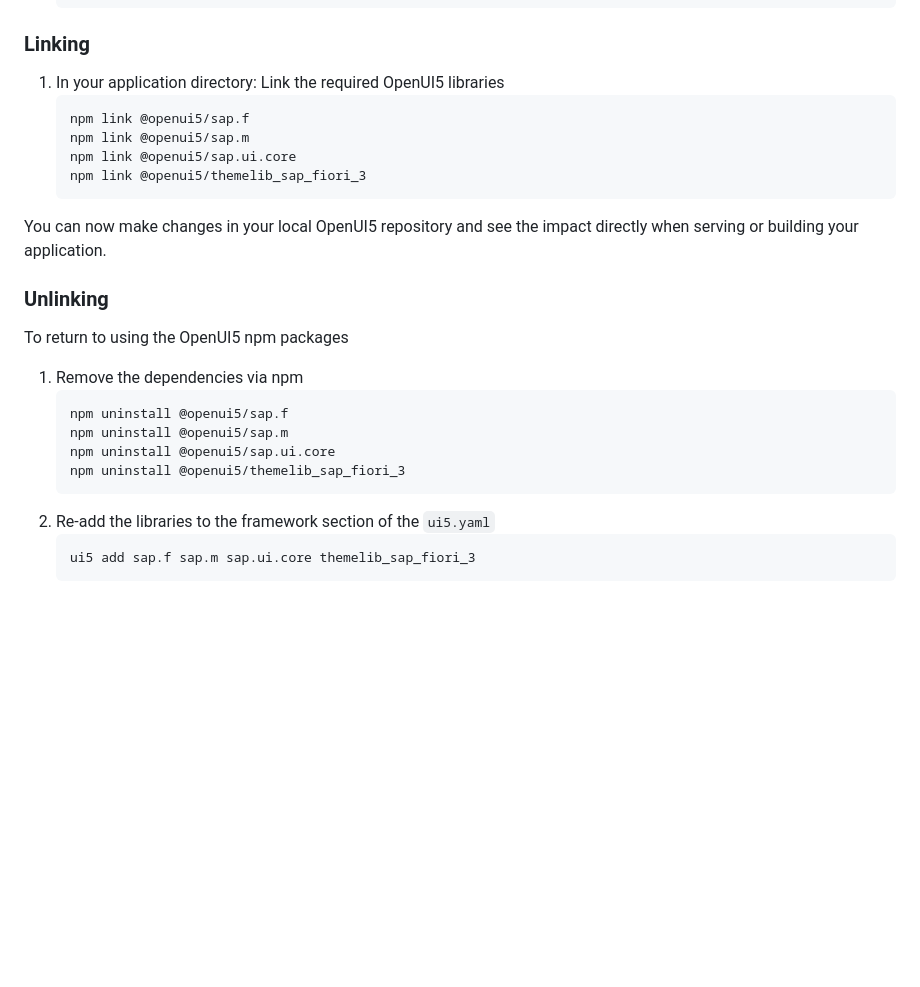
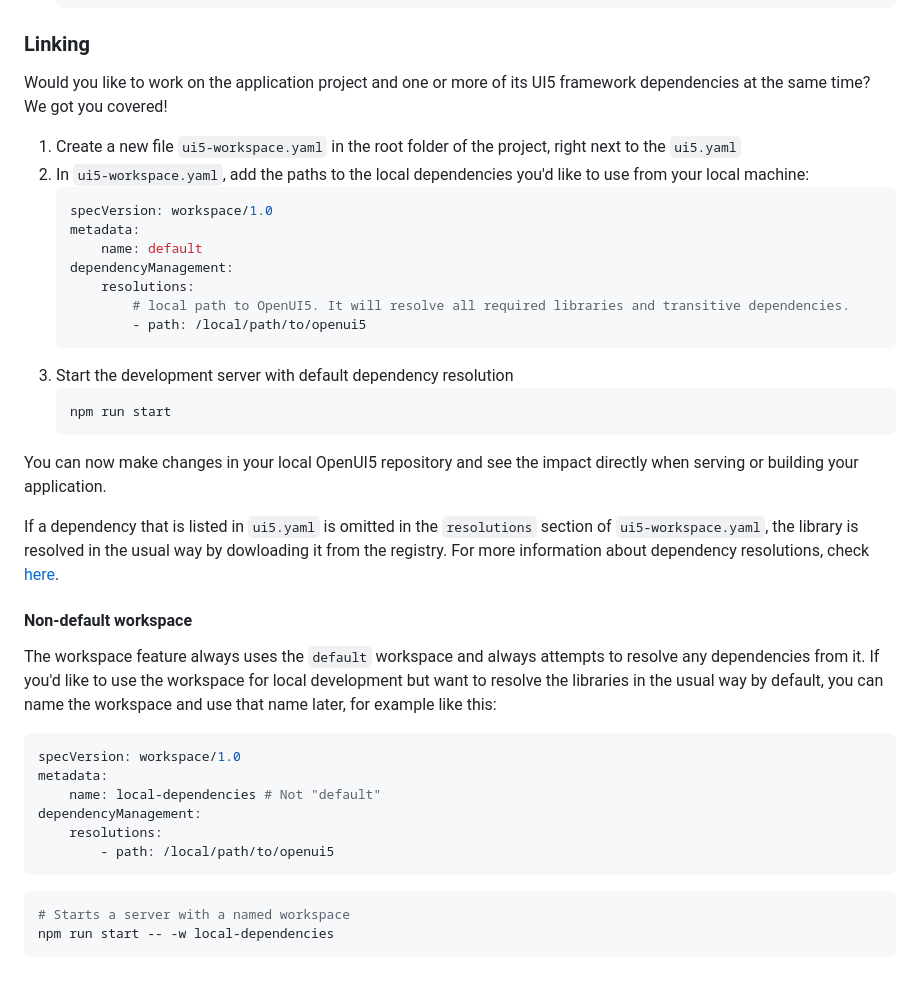
Before and after one commit to doeliang-take2/SAPUI5-tutirial, a Markdown page: README.md, the part around the change. Rendered like a GitHub page; blank space fills up the shorter version.

Commit message:
[INTERNAL] Update documentation with workspaces (#196)
JIRA: CPOUI5FOUNDATION-636

Updates documentation's link/unlink section with the new Workspaces
concept.

---------

Co-authored-by: Florian Vogt <florian.vogt@sap.com>
Co-authored-by: Günter Klatt <57760635+KlattG@users.noreply.github.com>

````diff
--- a/README.md
+++ b/README.md
@@ -104,27 +104,43 @@ The following needs to be done just once per setup.
     ```
 
 ### Linking
-1. In your application directory: Link the required OpenUI5 libraries
+
+Would you like to work on the application project and one or more of its UI5 framework dependencies at the same time? We got you covered!
+
+1. Create a new file `ui5-workspace.yaml` in the root folder of the project, right next to the `ui5.yaml`
+2. In `ui5-workspace.yaml`, add the paths to the local dependencies you'd like to use from your local machine:
+    ```yaml
+    specVersion: workspace/1.0
+    metadata:
+        name: default
+    dependencyManagement:
+        resolutions:
+            # local path to OpenUI5. It will resolve all required libraries and transitive dependencies.
+            - path: /local/path/to/openui5
+    ```
+3. Start the development server with default dependency resolution
     ```sh
-    npm link @openui5/sap.f
-    npm link @openui5/sap.m
-    npm link @openui5/sap.ui.core
-    npm link @openui5/themelib_sap_fiori_3
+    npm run start
     ```
 
 You can now make changes in your local OpenUI5 repository and see the impact directly when serving or building your application.
 
-### Unlinking
-To return to using the OpenUI5 npm packages
+If a dependency that is listed in `ui5.yaml` is omitted in the `resolutions` section of `ui5-workspace.yaml`, the library is resolved in the usual way by dowloading it from the registry. For more information about dependency resolutions, check [here](https://sap.github.io/ui5-tooling/v3/pages/Workspace/#dependency-management).
 
-1. Remove the dependencies via npm
-    ```sh
-    npm uninstall @openui5/sap.f
-    npm uninstall @openui5/sap.m
-    npm uninstall @openui5/sap.ui.core
-    npm uninstall @openui5/themelib_sap_fiori_3
-    ```
-2. Re-add the libraries to the framework section of the `ui5.yaml`
-    ```sh
-    ui5 add sap.f sap.m sap.ui.core themelib_sap_fiori_3
-    ```
+#### Non-default workspace
+
+The workspace feature always uses the `default` workspace and always attempts to resolve any dependencies from it. If you'd like to use the workspace for local development but want to resolve the libraries in the usual way by default, you can name the workspace and use that name later, for example like this:
+
+```yaml
+specVersion: workspace/1.0
+metadata:
+    name: local-dependencies # Not "default"
+dependencyManagement:
+    resolutions:
+        - path: /local/path/to/openui5
+```
+
+```sh
+# Starts a server with a named workspace
+npm run start -- -w local-dependencies
+```
````
